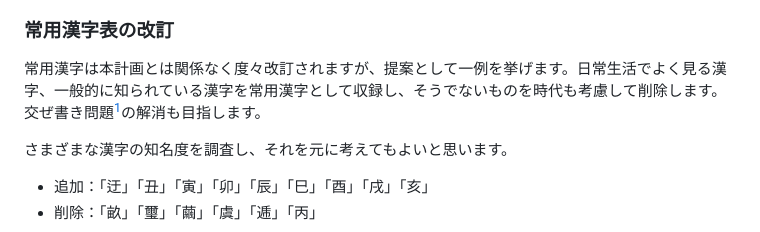
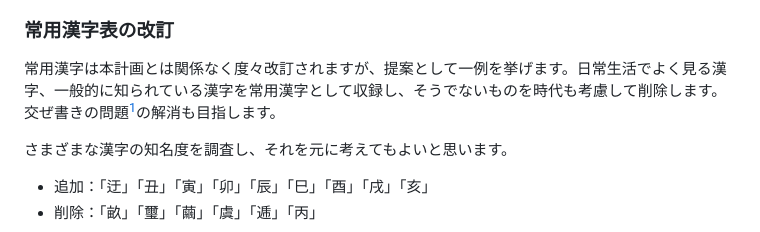
Before and after one commit to mimneko/kanji-data, a Markdown page: plan.md, the part around the change. GitHub-like rendering.

```diff
--- a/plan.md
+++ b/plan.md
@@ -10,7 +10,7 @@
 - 対応フォントの作成
 
 ### 常用漢字表の改訂
-常用漢字は本計画とは関係なく度々改訂されますが、提案として一例を挙げます。日常生活でよく見る漢字、一般的に知られている漢字を常用漢字として収録し、そうでないものを時代も考慮して削除します。交ぜ書き問題[^1]の解消も目指します。
+常用漢字は本計画とは関係なく度々改訂されますが、提案として一例を挙げます。日常生活でよく見る漢字、一般的に知られている漢字を常用漢字として収録し、そうでないものを時代も考慮して削除します。交ぜ書きの問題[^1]の解消も目指します。
 
 さまざまな漢字の知名度を調査し、それを元に考えてもよいと思います。
 
```
